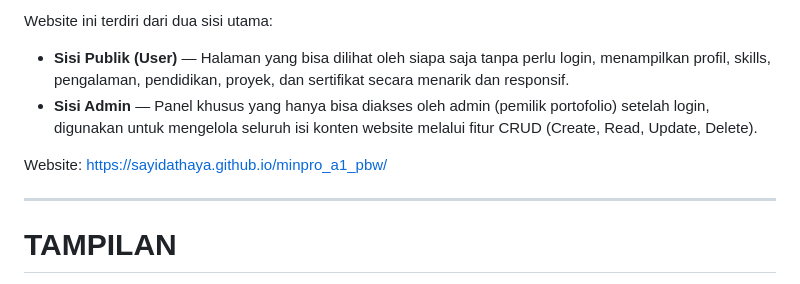
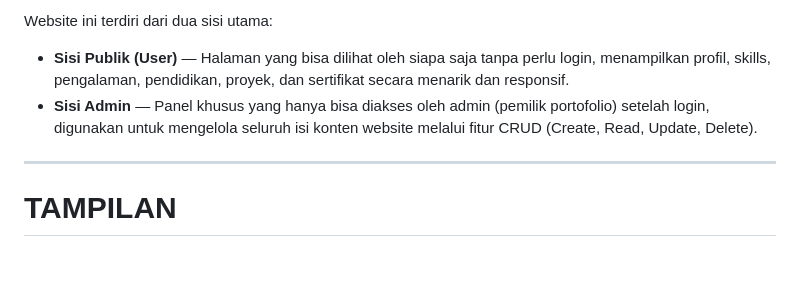
Before and after one commit to Sayidathaya/minpro_a2_pbw, a Markdown page: README.md, the part around the change. Drawn GitHub-style; blank space fills up the shorter version.

```diff
--- a/README.md
+++ b/README.md
@@ -9,8 +9,6 @@ Seorang Frontend Developer & UI Designer dari Samarinda (Aamiin), Kalimantan Tim
 Website ini terdiri dari dua sisi utama:
 - **Sisi Publik (User)** — Halaman yang bisa dilihat oleh siapa saja tanpa perlu login, menampilkan profil, skills, pengalaman, pendidikan, proyek, dan sertifikat secara menarik dan responsif.
 - **Sisi Admin** — Panel khusus yang hanya bisa diakses oleh admin (pemilik portofolio) setelah login, digunakan untuk mengelola seluruh isi konten website melalui fitur CRUD (Create, Read, Update, Delete).
-
-Website: https://sayidathaya.github.io/minpro_a1_pbw/
 
 ---
 
```
